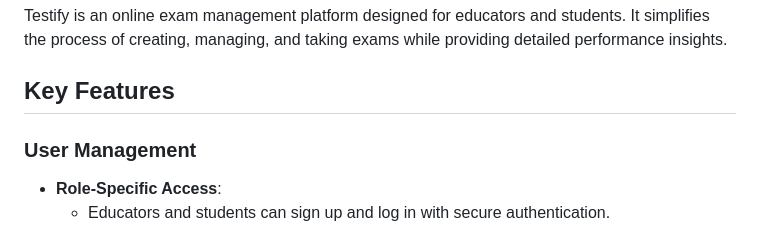
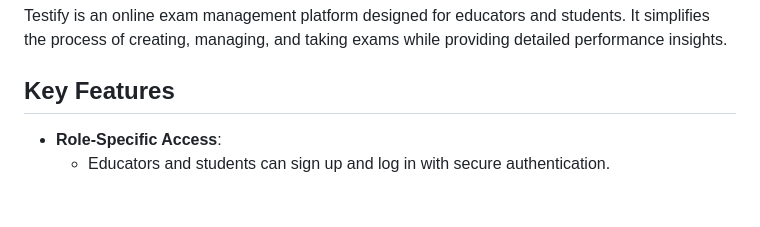
Before and after one commit to whyvineet/Testify, a Markdown page: README.md, the part around the change. Drawn GitHub-style; blank space fills up the shorter version.

```diff
--- a/README.md
+++ b/README.md
@@ -4,8 +4,6 @@
 Testify is an online exam management platform designed for educators and students. It simplifies the process of creating, managing, and taking exams while providing detailed performance insights.
 
 ## Key Features
-
-### User Management
 
 * **Role-Specific Access**:
   * Educators and students can sign up and log in with secure authentication.
```
